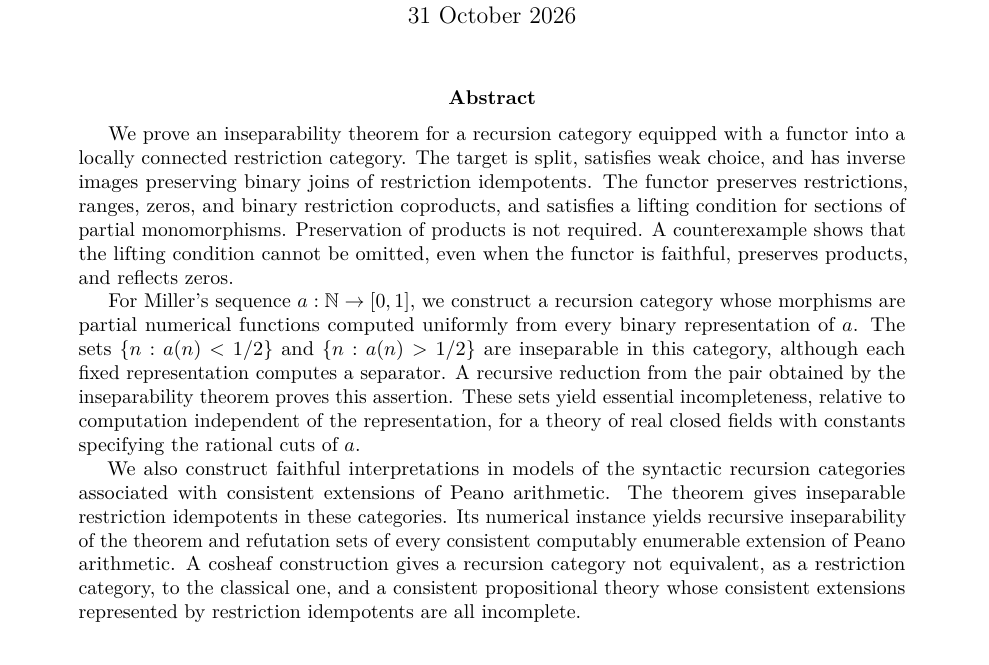
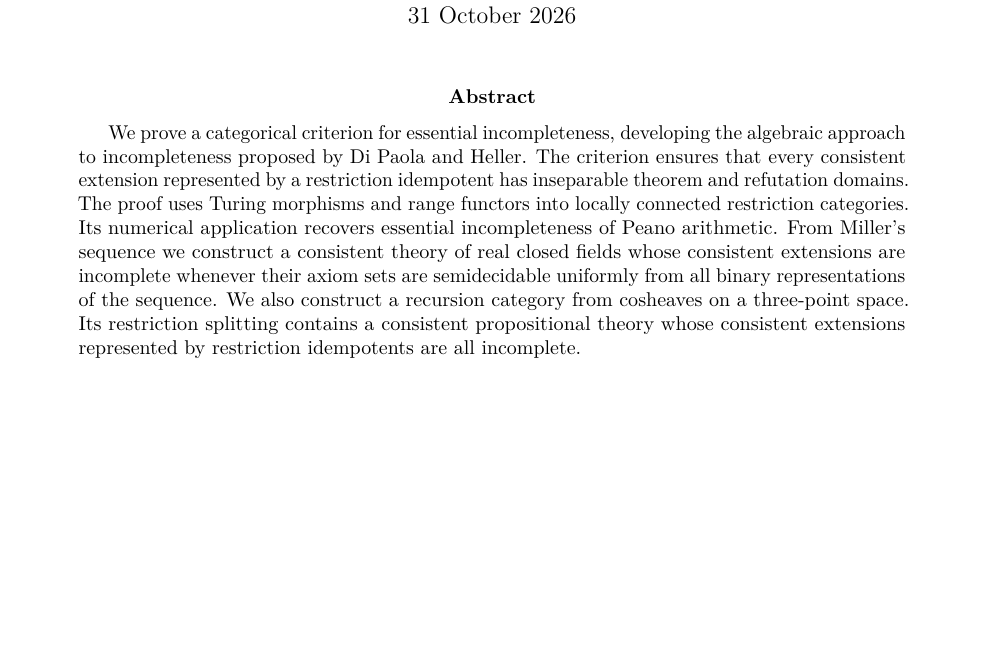
Before and after one commit to flengyel/CategoricalEssentialIncompleteness, a LaTeX paper (manuscript/local_connectedness/main.tex, which reads manuscript/local_connectedness/abstract.tex): part of page 1 of 39, cut so that both start at the same text, the shorter picture padded with empty space. Compiled offline with pdfLaTeX.

Commit message:
Rewrite abstract around categorical essential incompleteness
Replace the technical summary with a 121-word abstract stating the categorical criterion and its arithmetic, Miller, and cosheaf applications. Retain the relevant extension classes and restriction splitting. Remove preservation disclaimers, counterexample details, and proof narration from the abstract.

Validation: latexmk completed without warnings; inspected the rebuilt 39-page PDF. Only abstract.tex and main.pdf change.

```diff
--- a/manuscript/local_connectedness/abstract.tex
+++ b/manuscript/local_connectedness/abstract.tex
@@ -1,31 +1,16 @@
 \begin{abstract}
-We prove an inseparability theorem for a recursion category equipped
-with a functor into a locally connected restriction category.
-The target is split, satisfies weak choice, and has inverse images
-preserving binary joins of restriction idempotents. The functor
-preserves restrictions, ranges, zeros, and binary restriction coproducts,
-and satisfies a lifting condition for sections of partial monomorphisms.
-Preservation of products is not required. A counterexample shows that
-the lifting condition cannot be omitted, even when the functor is
-faithful, preserves products, and reflects zeros.
-
-For Miller's sequence $a:\N\to[0,1]$, we construct a recursion category
-whose morphisms are partial numerical functions computed uniformly from
-every binary representation of $a$. The sets
-$\{n:a(n)<1/2\}$ and $\{n:a(n)>1/2\}$ are inseparable in this category,
-although each fixed representation computes a separator. A recursive
-reduction from the pair obtained by the inseparability theorem proves
-this assertion. These sets yield essential incompleteness, relative
-to computation independent of the representation, for a theory of real
-closed fields with constants specifying the rational cuts of $a$.
-
-We also construct faithful interpretations in models of the syntactic
-recursion categories associated with consistent extensions of Peano
-arithmetic. The theorem gives inseparable restriction idempotents in
-these categories. Its numerical instance yields recursive inseparability
-of the theorem and refutation sets of every consistent computably
-enumerable extension of Peano arithmetic. A cosheaf construction gives
-a recursion category not equivalent, as a restriction category, to the
-classical one, and a consistent propositional theory whose consistent
-extensions represented by restriction idempotents are all incomplete.
+We prove a categorical criterion for essential incompleteness,
+developing the algebraic approach to incompleteness proposed by
+Di Paola and Heller. The criterion ensures that every consistent
+extension represented by a restriction idempotent has inseparable
+theorem and refutation domains. The proof uses Turing morphisms and
+range functors into locally connected restriction categories.
+Its numerical application recovers essential incompleteness of
+Peano arithmetic. From Miller's sequence we construct a consistent
+theory of real closed fields whose consistent extensions are incomplete
+whenever their axiom sets are semidecidable uniformly from all binary
+representations of the sequence. We also construct a recursion category
+from cosheaves on a three-point space. Its restriction splitting contains
+a consistent propositional theory whose consistent extensions
+represented by restriction idempotents are all incomplete.
 \end{abstract}
```
Also changed, not shown: manuscript/local_connectedness/main.pdf.
